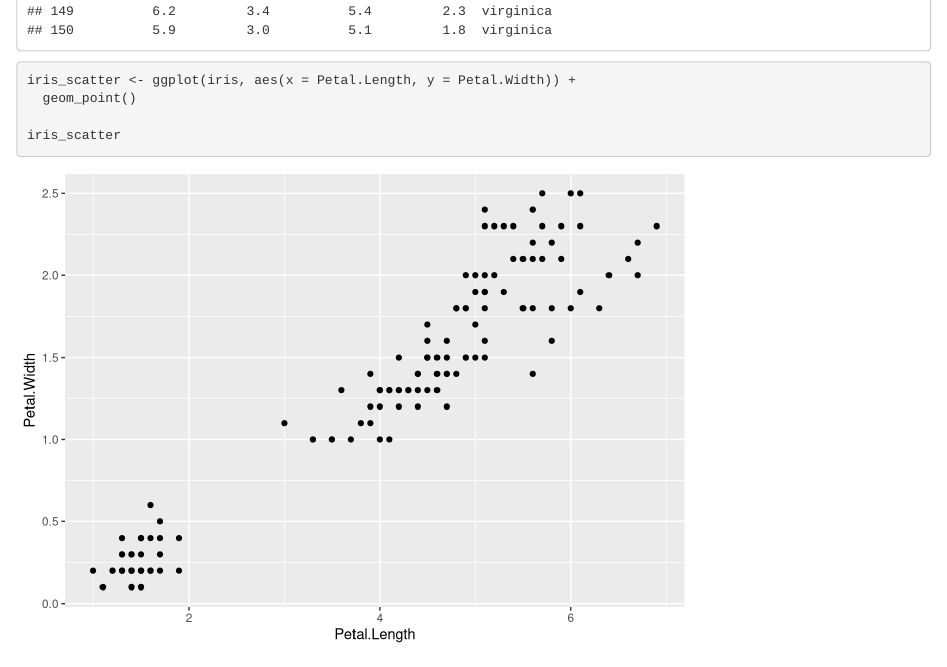
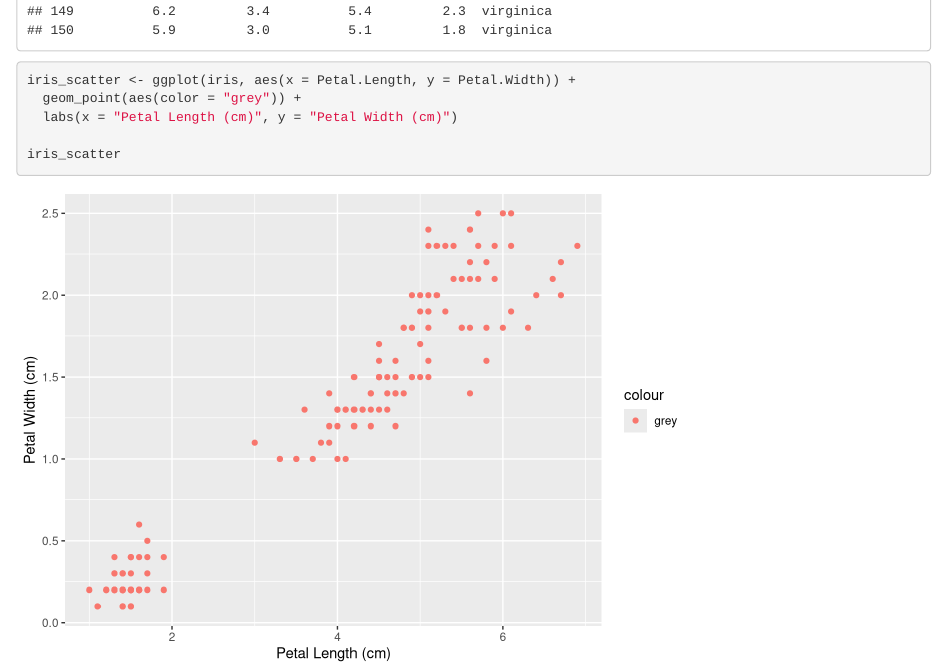
Before and after one commit to samanthacsik/iris-graph, an R Markdown document (iris_repo_practice.Rmd): the page in a window 1100 px wide, from 3220 px down. Rendered offline with R 4.5, knitr and Pandoc, with nearby package versions.

Commit message:
changed color but actually isn't right, changed axis labels

````diff
--- a/iris_repo_practice.Rmd
+++ b/iris_repo_practice.Rmd
@@ -16,7 +16,8 @@ iris
 
 ```{r}
 iris_scatter <- ggplot(iris, aes(x = Petal.Length, y = Petal.Width)) +
-  geom_point()
+  geom_point(aes(color = "grey")) +
+  labs(x = "Petal Length (cm)", y = "Petal Width (cm)")
 
 iris_scatter
 ```
````
